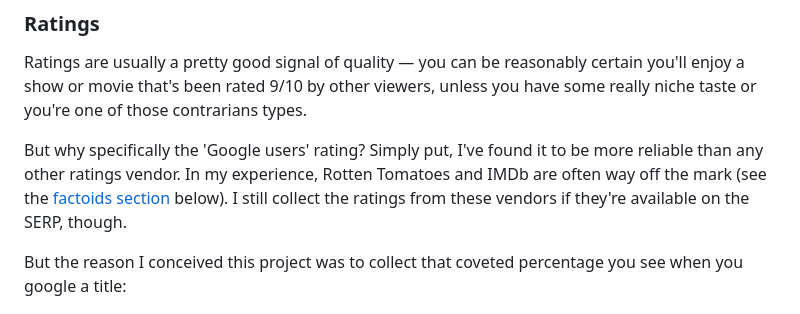
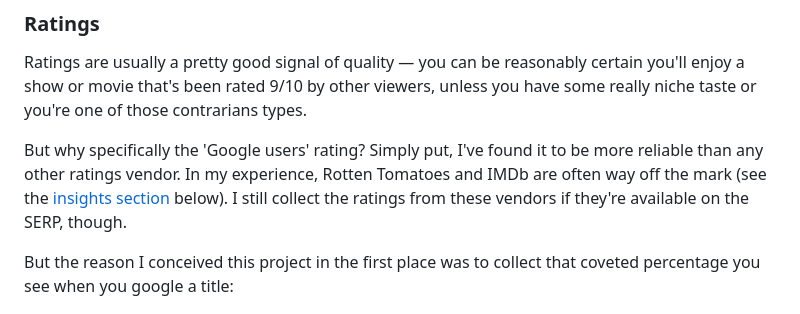
Before and after one commit to adosib/netflix_critic, a Markdown page: README.MD, the part around one of its changes. Drawn GitHub-style.

```diff
--- a/README.MD
+++ b/README.MD
@@ -12,9 +12,9 @@ I sometimes spend up to half an hour looking for something to watch on Netflix.
 ### Ratings
 Ratings are usually a pretty good signal of quality — you can be reasonably certain you'll enjoy a show or movie that's been rated 9/10 by other viewers, unless you have some really niche taste or you're one of those contrarians types.
 
-But why specifically the 'Google users' rating? Simply put, I've found it to be more reliable than any other ratings vendor. In my experience, Rotten Tomatoes and IMDb are often way off the mark (see the [factoids section](#some-factoids) below). I still collect the ratings from these vendors if they're available on the SERP, though.
+But why specifically the 'Google users' rating? Simply put, I've found it to be more reliable than any other ratings vendor. In my experience, Rotten Tomatoes and IMDb are often way off the mark (see the [insights section](#insights-from-the-data) below). I still collect the ratings from these vendors if they're available on the SERP, though.
 
-But the reason I conceived this project was to collect that coveted percentage you see when you google a title:
+But the reason I conceived this project in the first place was to collect that coveted percentage you see when you google a title:
 
 <p align="center">
 <img src="./assets/interstellar.png" />
```
Also changed, not shown: other parts of README.MD (+13 -6 lines).
